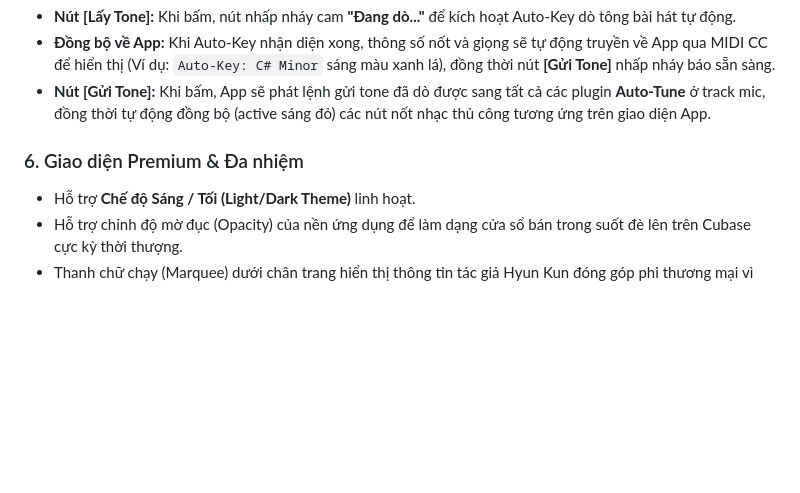
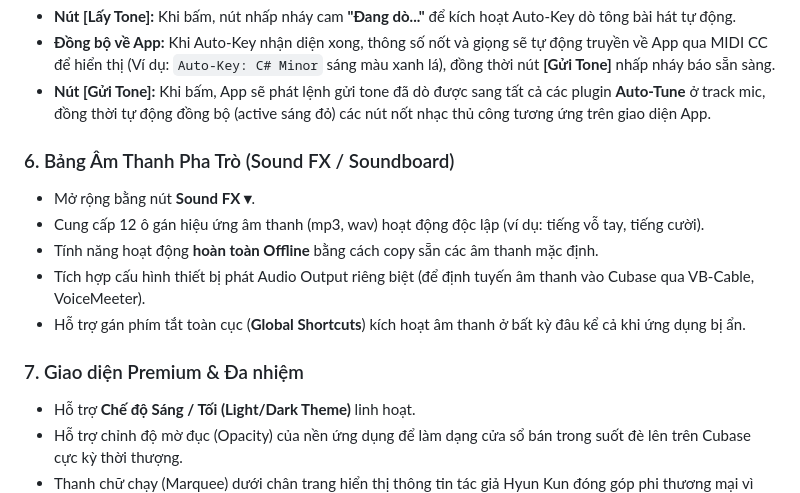
Before and after one commit to huynhnt/cubase-live-controller, a Markdown page: release/Huong_Dan_Su_Dung.md, the part around the change. Rendered like a GitHub page; blank space fills up the shorter version.

```diff
--- a/release/Huong_Dan_Su_Dung.md
+++ b/release/Huong_Dan_Su_Dung.md
@@ -33,7 +33,14 @@ Tích hợp bộ điều khiển MIDI kết nối trực tiếp với VST **Anta
 * **Đồng bộ về App:** Khi Auto-Key nhận diện xong, thông số nốt và giọng sẽ tự động truyền về App qua MIDI CC để hiển thị (Ví dụ: `Auto-Key: C# Minor` sáng màu xanh lá), đồng thời nút **[Gửi Tone]** nhấp nháy báo sẵn sàng.
 * **Nút [Gửi Tone]:** Khi bấm, App sẽ phát lệnh gửi tone đã dò được sang tất cả các plugin **Auto-Tune** ở track mic, đồng thời tự động đồng bộ (active sáng đỏ) các nút nốt nhạc thủ công tương ứng trên giao diện App.
 
-### 6. Giao diện Premium & Đa nhiệm
+### 6. Bảng Âm Thanh Pha Trò (Sound FX / Soundboard)
+* Mở rộng bằng nút **Sound FX ▾**.
+* Cung cấp 12 ô gán hiệu ứng âm thanh (mp3, wav) hoạt động độc lập (ví dụ: tiếng vỗ tay, tiếng cười).
+* Tính năng hoạt động **hoàn toàn Offline** bằng cách copy sẵn các âm thanh mặc định.
+* Tích hợp cấu hình thiết bị phát Audio Output riêng biệt (để định tuyến âm thanh vào Cubase qua VB-Cable, VoiceMeeter).
+* Hỗ trợ gán phím tắt toàn cục (**Global Shortcuts**) kích hoạt âm thanh ở bất kỳ đâu kể cả khi ứng dụng bị ẩn.
+
+### 7. Giao diện Premium & Đa nhiệm
 * Hỗ trợ **Chế độ Sáng / Tối (Light/Dark Theme)** linh hoạt.
 * Hỗ trợ chỉnh độ mờ đục (Opacity) của nền ứng dụng để làm dạng cửa sổ bán trong suốt đè lên trên Cubase cực kỳ thời thượng.
 * Thanh chữ chạy (Marquee) dưới chân trang hiển thị thông tin tác giả Hyun Kun đóng góp phi thương mại vì cộng đồng.
```
Also changed, not shown: README.md (+1 -0 lines).
